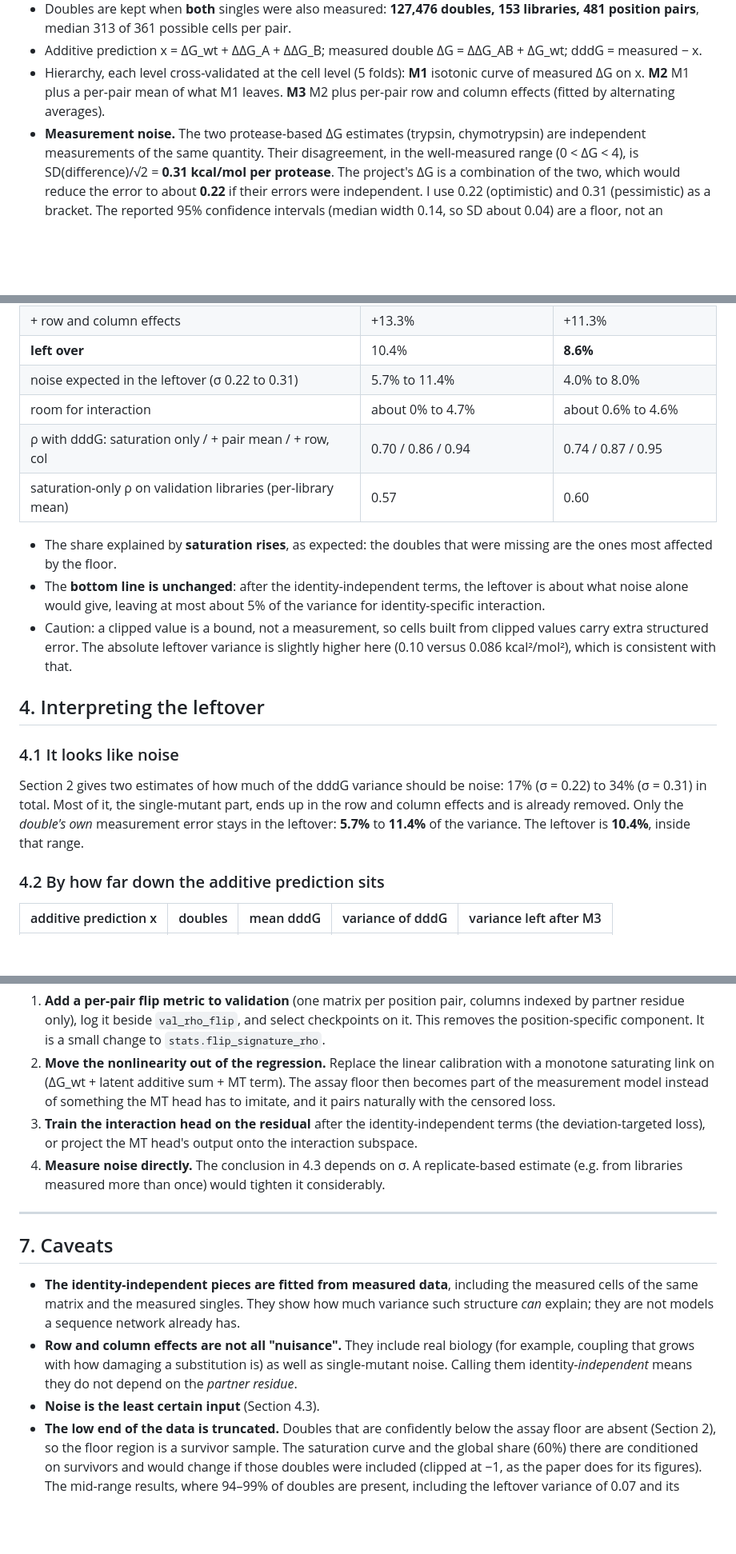
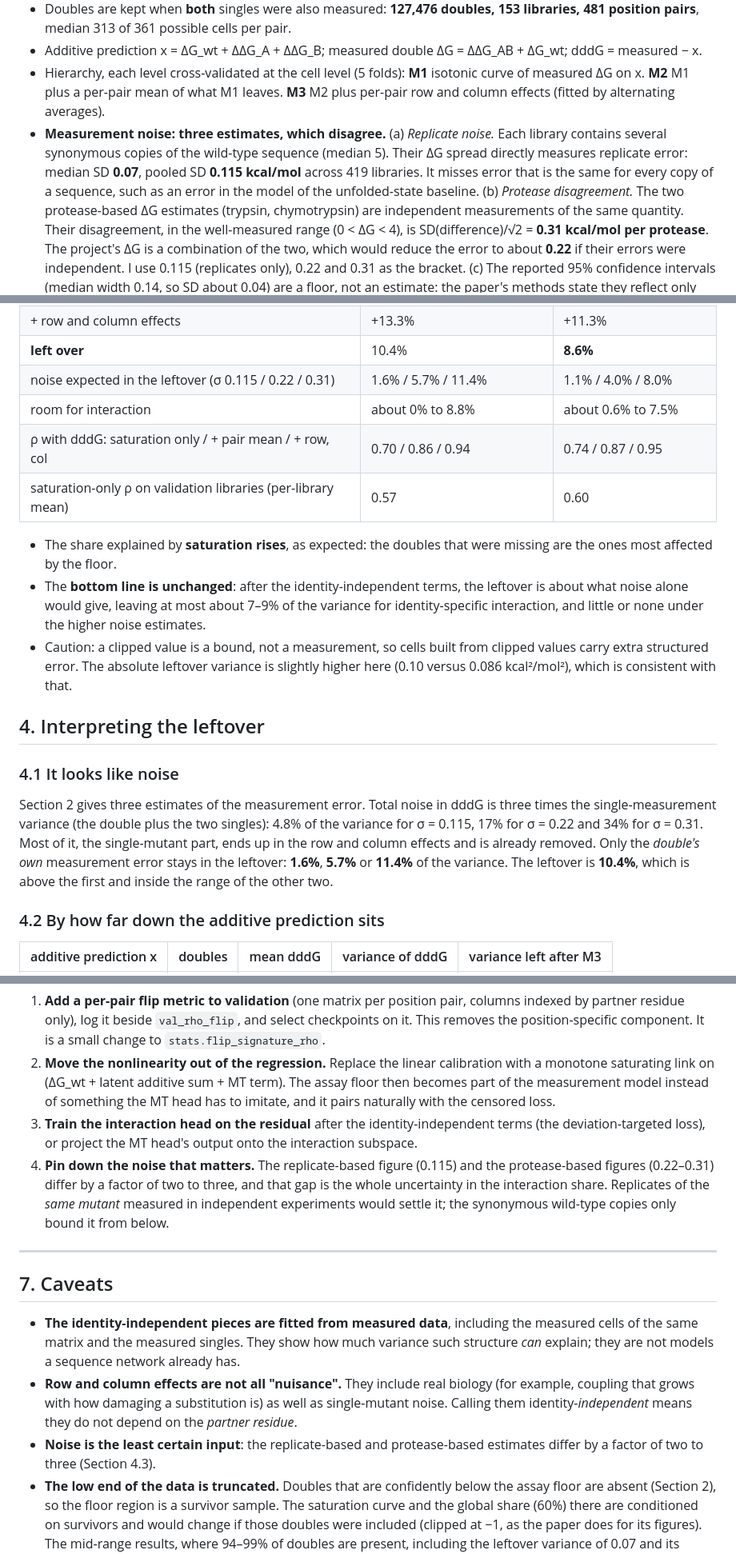
Before and after one commit to SKTeamLab/esm-msr, a Markdown page: docs/anova_epistasis_report.md, 3 parts joined by grey strips. Shown at 80% size. Rendered like a GitHub page; blank space fills up the shorter version.

```diff
--- a/docs/anova_epistasis_report.md
+++ b/docs/anova_epistasis_report.md
@@ -119,11 +121,15 @@ the same amount. This is why single-mutant noise cannot masquerade as interactio
 * Hierarchy, each level cross-validated at the cell level (5 folds):
   **M1** isotonic curve of measured ΔG on x. **M2** M1 plus a per-pair mean of what M1 leaves.
   **M3** M2 plus per-pair row and column effects (fitted by alternating averages).
-* **Measurement noise.** The two protease-based ΔG estimates (trypsin, chymotrypsin) are
+* **Measurement noise: three estimates, which disagree.**
+  (a) *Replicate noise.* Each library contains several synonymous copies of the wild-type sequence (median 5). Their ΔG spread
+  directly measures replicate error: median SD **0.07**, pooled SD **0.115 kcal/mol** across 419 libraries. It misses error that is the same
+  for every copy of a sequence, such as an error in the model of the unfolded-state baseline.
+  (b) *Protease disagreement.* The two protease-based ΔG estimates (trypsin, chymotrypsin) are
   independent measurements of the same quantity. Their disagreement, in the well-measured range
   (0 < ΔG < 4), is SD(difference)/√2 = **0.31 kcal/mol per protease**. The project's ΔG is a
   combination of the two, which would reduce the error to about **0.22** if their errors were independent.
-  I use 0.22 (optimistic) and 0.31 (pessimistic) as a bracket. The reported 95% confidence intervals
+  I use 0.115 (replicates only), 0.22 and 0.31 as the bracket. (c) The reported 95% confidence intervals
   (median width 0.14, so SD about 0.04) are a floor, not an estimate: the paper's methods state they reflect only
   the uncertainty from finite sequencing counts and exclude uncertainty in the unfolded-state baseline K50,U,
   protease concentrations and the validity of the kinetic model. The protease disagreement includes those
@@ -211,14 +217,14 @@ own figures. Doubles that contain a clipped single now enter too, so the sample
 | + position-pair mean | +16.2% | +14.2% |
 | + row and column effects | +13.3% | +11.3% |
 | **left over** | 10.4% | **8.6%** |
-| noise expected in the leftover (σ 0.22 to 0.31) | 5.7% to 11.4% | 4.0% to 8.0% |
-| room for interaction | about 0% to 4.7% | about 0.6% to 4.6% |
+| noise expected in the leftover (σ 0.115 / 0.22 / 0.31) | 1.6% / 5.7% / 11.4% | 1.1% / 4.0% / 8.0% |
+| room for interaction | about 0% to 8.8% | about 0.6% to 7.5% |
 | ρ with dddG: saturation only / + pair mean / + row, col | 0.70 / 0.86 / 0.94 | 0.74 / 0.87 / 0.95 |
 | saturation-only ρ on validation libraries (per-library mean) | 0.57 | 0.60 |
 
 * The share explained by **saturation rises**, as expected: the doubles that were missing are the ones most affected by the floor.
 * The **bottom line is unchanged**: after the identity-independent terms, the leftover is about what noise alone would give,
-  leaving at most about 5% of the variance for identity-specific interaction.
+  leaving at most about 7–9% of the variance for identity-specific interaction, and little or none under the higher noise estimates.
 * Caution: a clipped value is a bound, not a measurement, so cells built from clipped values carry extra structured error.
   The absolute leftover variance is slightly higher here (0.10 versus 0.086 kcal²/mol²), which is consistent with that.
 
@@ -226,10 +232,10 @@ own figures. Doubles that contain a clipped single now enter too, so the sample
 
 ### 4.1 It looks like noise
 
-Section 2 gives two estimates of how much of the dddG variance should be noise: 17% (σ = 0.22) to
-34% (σ = 0.31) in total. Most of it, the single-mutant part, ends up in the row and column effects
-and is already removed. Only the *double's own* measurement error stays in the leftover:
-**5.7%** to **11.4%** of the variance. The leftover is **10.4%**, inside that range.
+Section 2 gives three estimates of the measurement error. Total noise in dddG is three times the single-measurement variance
+(the double plus the two singles): 4.8% of the variance for σ = 0.115, 17% for σ = 0.22 and 34% for σ = 0.31. Most of it, the single-mutant part, ends up in the row
+and column effects and is already removed. Only the *double's own* measurement error stays in the leftover:
+**1.6%**, **5.7%** or **11.4%** of the variance. The leftover is **10.4%**, which is above the first and inside the range of the other two.
 
 ### 4.2 By how far down the additive prediction sits
 
@@ -322,8 +329,9 @@ regression moves the validation flip score so little.
    censored loss.
 3. **Train the interaction head on the residual** after the identity-independent terms (the
    deviation-targeted loss), or project the MT head's output onto the interaction subspace.
-4. **Measure noise directly.** The conclusion in 4.3 depends on σ. A replicate-based estimate
-   (e.g. from libraries measured more than once) would tighten it considerably.
+4. **Pin down the noise that matters.** The replicate-based figure (0.115) and the protease-based figures (0.22–0.31) differ by a
+   factor of two to three, and that gap is the whole uncertainty in the interaction share. Replicates of the *same mutant* measured in
+   independent experiments would settle it; the synonymous wild-type copies only bound it from below.
 
 ---
 
@@ -335,7 +343,7 @@ regression moves the validation flip score so little.
 * **Row and column effects are not all "nuisance".** They include real biology (for example,
   coupling that grows with how damaging a substitution is) as well as single-mutant noise. Calling
   them identity-*independent* means they do not depend on the *partner residue*.
-* **Noise is the least certain input** (Section 4.3).
+* **Noise is the least certain input**: the replicate-based and protease-based estimates differ by a factor of two to three (Section 4.3).
 * **The low end of the data is truncated.** Doubles that are confidently below the assay floor are absent (Section 2),
   so the floor region is a survivor sample. The saturation curve and the global share (60%) there are conditioned on survivors and
   would change if those doubles were included (clipped at −1, as the paper does for its figures). The mid-range results,
```
Also changed, not shown: other parts of docs/anova_epistasis_report.md (+19 -16 lines), docs/anova/fig2_variance_partition.png, 4 other files.
